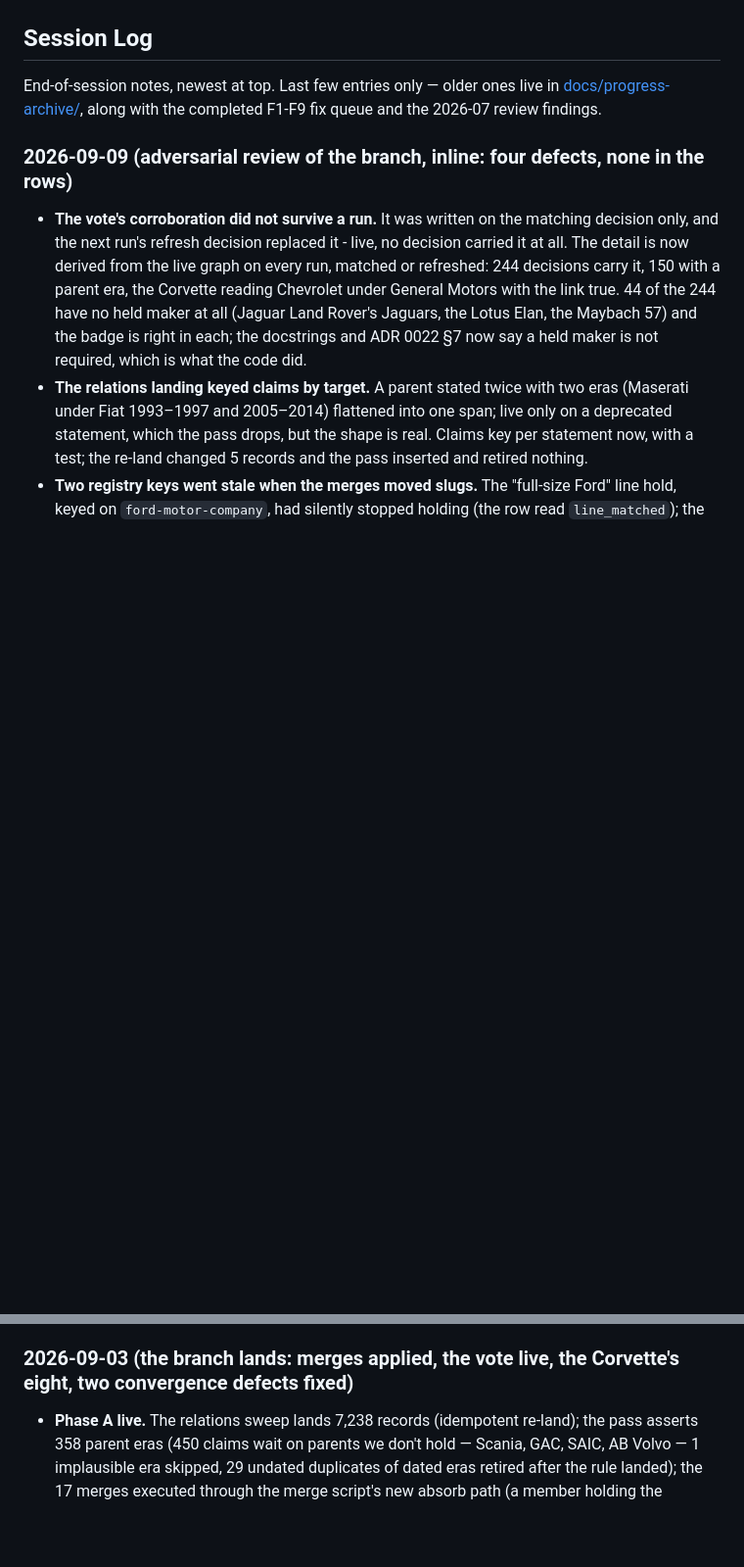
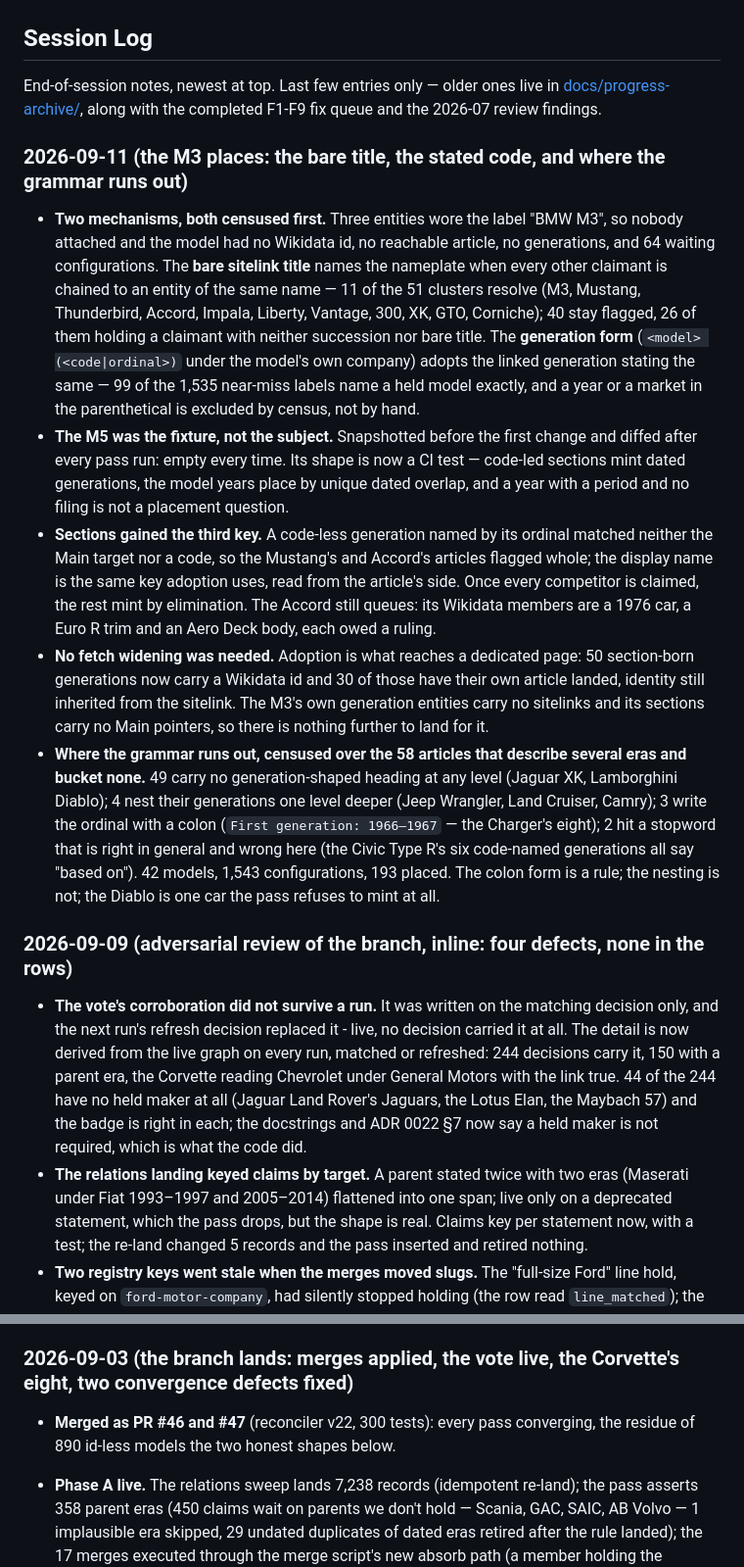
Before and after one commit to gdeshmukh/Carmanac, a Markdown page: PROGRESS.md, 2 parts joined by grey strips. Shown at 98% size. Rendered like a GitHub page; blank space fills up the shorter version.

Commit message:
docs: PROGRESS for the M3 branch, and the merged branch leaves In Flight
The parents-and-orphans paragraph is dropped rather than relocated - its own
session-log entry already records the work, so only the landing needed saying.

```diff
--- a/PROGRESS.md
+++ b/PROGRESS.md
@@ -102,6 +102,38 @@ End-of-session notes, newest at top. Last few entries only — older ones live
 in [docs/progress-archive/](docs/progress-archive/2026-06--07.md), along with
 the completed F1-F9 fix queue and the 2026-07 review findings.
 
+### 2026-09-11 (the M3 places: the bare title, the stated code, and where the grammar runs out)
+
+- **Two mechanisms, both censused first.** Three entities wore the label "BMW M3", so nobody
+  attached and the model had no Wikidata id, no reachable article, no generations, and 64
+  waiting configurations. The **bare sitelink title** names the nameplate when every other
+  claimant is chained to an entity of the same name — 11 of the 51 clusters resolve (M3,
+  Mustang, Thunderbird, Accord, Impala, Liberty, Vantage, 300, XK, GTO, Corniche); 40 stay
+  flagged, 26 of them holding a claimant with neither succession nor bare title. The
+  **generation form** (`<model> (<code|ordinal>)` under the model's own company) adopts the
+  linked generation stating the same — 99 of the 1,535 near-miss labels name a held model
+  exactly, and a year or a market in the parenthetical is excluded by census, not by hand.
+- **The M5 was the fixture, not the subject.** Snapshotted before the first change and diffed
+  after every pass run: empty every time. Its shape is now a CI test — code-led sections mint
+  dated generations, the model years place by unique dated overlap, and a year with a period
+  and no filing is not a placement question.
+- **Sections gained the third key.** A code-less generation named by its ordinal matched neither
+  the Main target nor a code, so the Mustang's and Accord's articles flagged whole; the display
+  name is the same key adoption uses, read from the article's side. Once every competitor is
+  claimed, the rest mint by elimination. The Accord still queues: its Wikidata members are a
+  1976 car, a Euro R trim and an Aero Deck body, each owed a ruling.
+- **No fetch widening was needed.** Adoption is what reaches a dedicated page: 50 section-born
+  generations now carry a Wikidata id and 30 of those have their own article landed, identity
+  still inherited from the sitelink. The M3's own generation entities carry no sitelinks and its
+  sections carry no Main pointers, so there is nothing further to land for it.
+- **Where the grammar runs out, censused over the 58 articles that describe several eras and
+  bucket none.** 49 carry no generation-shaped heading at any level (Jaguar XK, Lamborghini
+  Diablo); 4 nest their generations one level deeper (Jeep Wrangler, Land Cruiser, Camry); 3
+  write the ordinal with a colon (`First generation: 1966–1967` — the Charger's eight); 2 hit a
+  stopword that is right in general and wrong here (the Civic Type R's six code-named
+  generations all say "based on"). 42 models, 1,543 configurations, 193 placed. The colon form
+  is a rule; the nesting is not; the Diablo is one car the pass refuses to mint at all.
+
 ### 2026-09-09 (adversarial review of the branch, inline: four defects, none in the rows)
 
 - **The vote's corroboration did not survive a run.** It was written on the matching decision only, and the next run's refresh decision replaced it - live, no decision carried it at all. The detail is now derived from the live graph on every run, matched or refreshed: 244 decisions carry it, 150 with a parent era, the Corvette reading Chevrolet under General Motors with the link true. 44 of the 244 have no held maker at all (Jaguar Land Rover's Jaguars, the Lotus Elan, the Maybach 57) and the badge is right in each; the docstrings and ADR 0022 §7 now say a held maker is not required, which is what the code did.
@@ -110,6 +142,8 @@ the completed F1-F9 fix queue and the 2026-07 review findings.
 - **The rung-1 method backfill read an empty list.** It recomputed the held makers but the name rungs now read the match list, so it could never find a hit; the maker resolution happens once at the top of the match loop. Every pass still re-runs to an exact no-op; 301 tests.
 
 ### 2026-09-03 (the branch lands: merges applied, the vote live, the Corvette's eight, two convergence defects fixed)
+
+- **Merged as PR #46 and #47** (reconciler v22, 300 tests): every pass converging, the residue of 890 id-less models the two honest shapes below.
 
 - **Phase A live.** The relations sweep lands 7,238 records (idempotent re-land); the pass asserts 358 parent eras (450 claims wait on parents we don't hold — Scania, GAC, SAIC, AB Volvo — 1 implausible era skipped, 29 undated duplicates of dated eras retired after the rule landed); the 17 merges executed through the merge script's new absorb path (a member holding the catalogue keeps its row; the legal entity's lines and generations move with it; a natural-key collision refuses); the engine's badge rule renamed 19 companies and the address recompute moved five addresses (audi, skoda, volvo, ssc, consulier) with the slug-keyed registry values following. Jaguar took nothing of Land Rover's (checked before executing).
 - **Phase B live.** The vote attaches 244 models (150 with a corroborating parent era, 94 without — Chrysler Crossfire under Karmann, Saab 9-2X under Subaru, the badge right in every one); 144 waiting generation entities minted at once; 52 redundant line rows retired; 459 articles fetched; the era grammar dated the rest. The residue of 890 id-less models is two honest shapes: BMW's per-badge filings (124 — no Wikidata entity per badge; they reach generations through the 3 Series line) and Ford's medium/heavy truck chassis codes (105).
```
Also changed, not shown: other parts of PROGRESS.md (+1 -1 lines).
